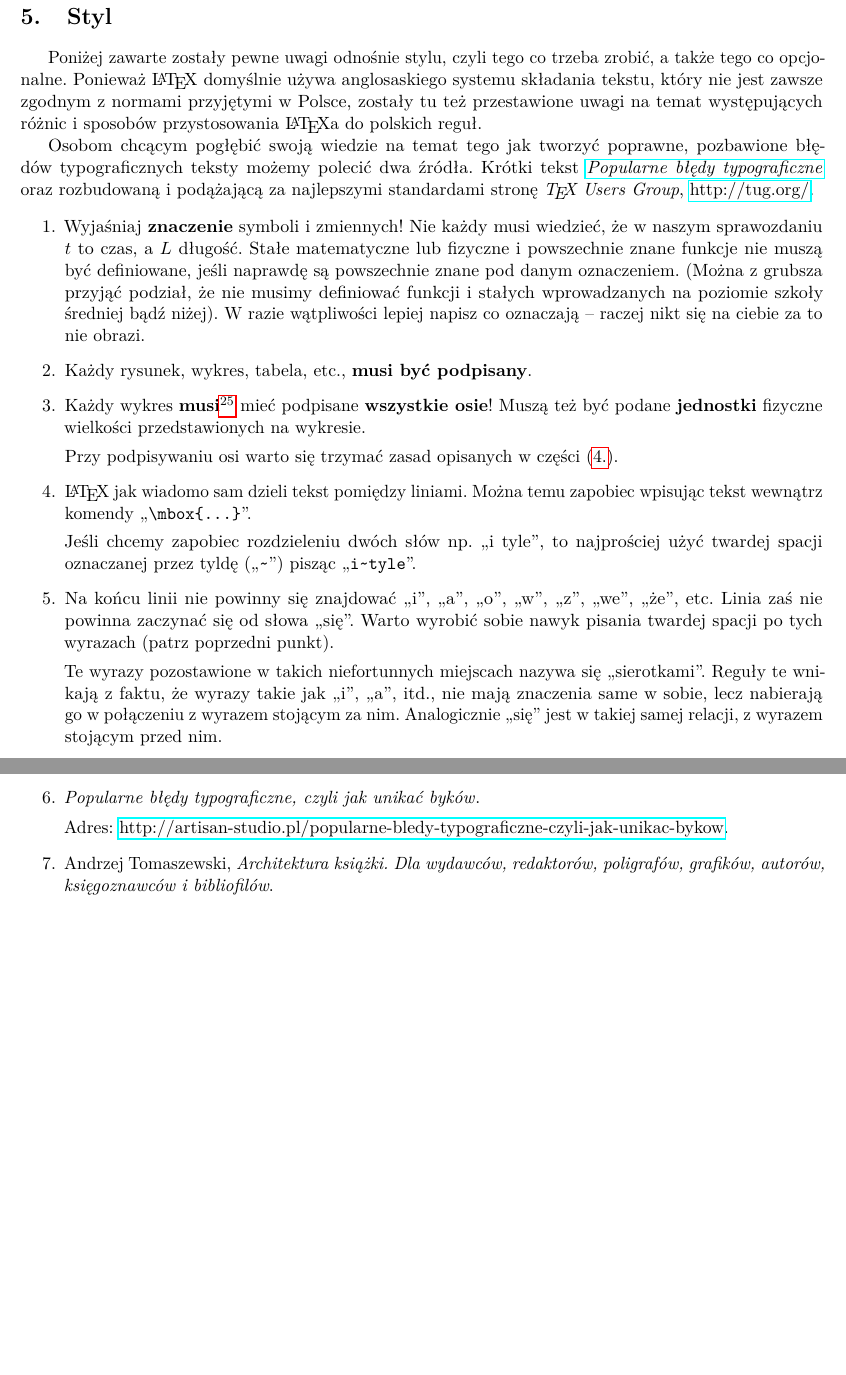
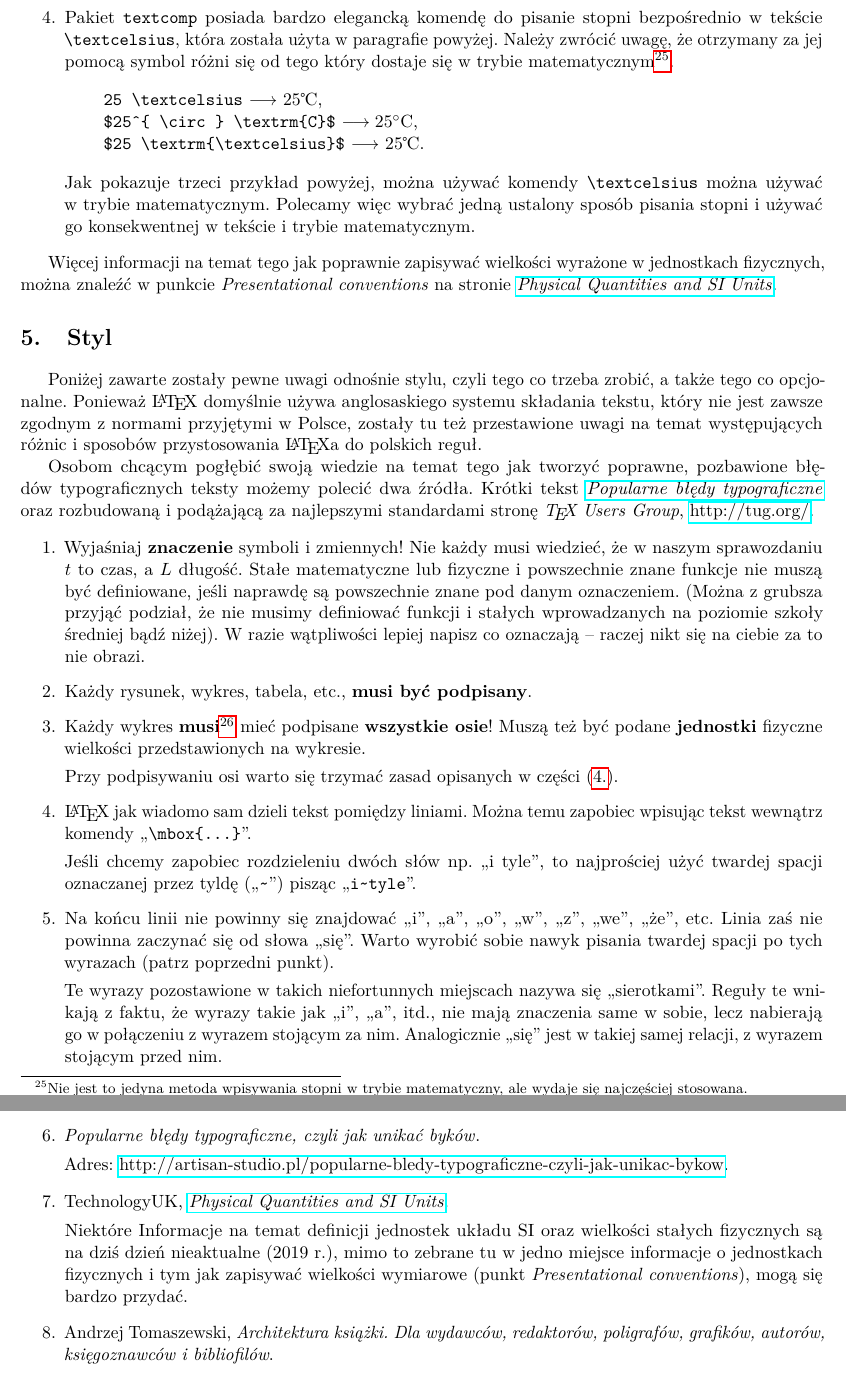
Before and after one commit to KZiemian/Various-texts, a LaTeX document (O-pisaniu-sprawozdan-z-LaTeXem/O-pisaniu-sprawozdan-z-LaTeXem.tex): two parts of pages 12 and 16 of 17, joined at a grey line, cut at the place of the change, the shorter picture padded with empty space. Compiled offline with pdfLaTeX.

Commit message:
Poszerzono fragment o zapisie jednostek fizycznych

```diff
--- a/O-pisaniu-sprawozdan-z-LaTeXem/O-pisaniu-sprawozdan-z-LaTeXem.tex
+++ b/O-pisaniu-sprawozdan-z-LaTeXem/O-pisaniu-sprawozdan-z-LaTeXem.tex
@@ -1165,5 +1166,31 @@ czy~ta funkcja działa poprawnie.
+\item Pakiet \texttt{textcomp} posiada bardzo elegancką komendę
+  do~pisanie stopni bezpośrednio w~tekście \texttt{\tbs textcelsius},
+  która została użyta w~paragrafie powyżej. Należy zwrócić uwagę,
+  że~otrzymany za~jej pomocą symbol różni~się od~tego który
+  dostaje~się w trybie matematycznym\footnote{Nie jest to jedyna
+    metoda wpisywania stopni w~trybie matematyczny, ale wydaje~się
+    najczęściej stosowana.}.
+
+  \begin{quote}
+    \texttt{25 \tbs textcelsius} $\longrightarrow$ 25\textcelsius, \\
+    \texttt{\$25\^{}\{ \tbs circ \} \tbs textrm\{C\}\$}
+    $\longrightarrow 25^{ \circ } \textrm{C}$, \\
+    \texttt{\$25 \tbs textrm\{\tbs textcelsius\}\$} $\longrightarrow$
+    $25\textrm{\textcelsius}$.
+  \end{quote}
+
+  Jak pokazuje trzeci przykład powyżej, można używać komendy
+  \texttt{\tbs textcelsius} można używać w~trybie matematycznym.
+  Polecamy więc wybrać jedną ustalony sposób pisania stopni i~używać
+  go~konsekwentnej w~tekście i~trybie matematycznym.
+
 \end{enumerate}
 
+Więcej informacji na~temat tego jak poprawnie zapisywać wielkości
+wyrażone w~jednostkach fizycznych, można znaleźć w~punkcie
+\emph{Presentational conventions} na~stronie
+\href{https://www.technologyuk.net/physics/measurement-and-units/physical-quantities-and-si-units.shtml}{\emph{Physical
+    Quantities and~SI Units}}.
 
 
 
@@ -1507,6 +1534,16 @@ trzeba więc nic dodatkowo instalować.
   Adres:
   \href{http://artisan-studio.pl/popularne-bledy-typograficzne-czyli-jak-unikac-bykow}{http://artisan-studio.pl/popularne-bledy-typograficzne-czyli-jak-unikac-bykow}.
 
+\item TechnologyUK,
+  \href{https://www.technologyuk.net/physics/measurement-and-units/physical-quantities-and-si-units.shtml}{\emph{Physical
+      Quantities and~SI Units}}.
+
+  Niektóre Informacje na~temat definicji jednostek układu~SI oraz
+  wielkości stałych fizycznych~są na~dziś dzień nieaktualne (2019 r.),
+  mimo to~zebrane tu w~jedno miejsce informacje o~jednostkach
+  fizycznych i~tym jak zapisywać wielkości wymiarowe (punkt
+  \emph{Presentational conventions}), mogą~się bardzo przydać.
+
 \item Andrzej Tomaszewski, \emph{Architektura książki. Dla wydawców,
     redaktorów, poligrafów, grafików, autorów, księgoznawców
     i~bibliofilów}.
```
Also changed, not shown: O-pisaniu-sprawozdan-z-LaTeXem/O-pisaniu-sprawozdan-z-LaTeXem.pdf, O-pisaniu-sprawozdan-z-LaTeXem/O-pisaniu-sprawozdan-z-LaTeXem.tex (15 more changed lines).
